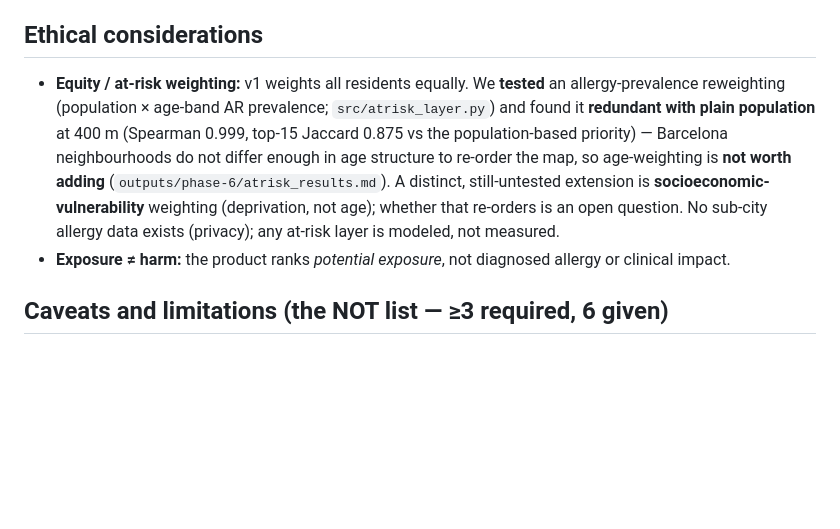
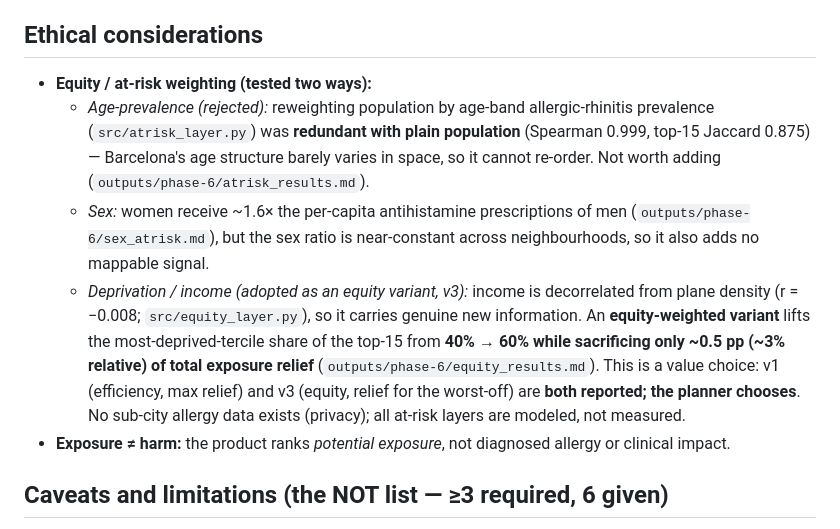
Before and after one commit to dklopotek/group4-data-for-all, a Markdown page: outputs/model-card-allergen-v1.md, the part around the change. Drawn GitHub-style; blank space fills up the shorter version.

Commit message:
phase-6: model card -- record equity variant (deprivation) finding
Age/sex rejected (no spatial variance); deprivation adopted as equity variant v3
-- near-free equity win (40->60% deprived-tercile share, ~0.5pp relief cost).
Both efficiency and equity maps reported.

Co-Authored-By: Claude Opus 4.8 (1M context) <noreply@anthropic.com>

```diff
--- a/outputs/model-card-allergen-v1.md
+++ b/outputs/model-card-allergen-v1.md
@@ -38,7 +38,10 @@ A transparent, two-layer map that ranks Barcelona cells for **where to sequence
 
 ## Ethical considerations
 
-- **Equity / at-risk weighting:** v1 weights all residents equally. We **tested** an allergy-prevalence reweighting (population × age-band AR prevalence; `src/atrisk_layer.py`) and found it **redundant with plain population** at 400 m (Spearman 0.999, top-15 Jaccard 0.875 vs the population-based priority) — Barcelona neighbourhoods do not differ enough in age structure to re-order the map, so age-weighting is **not worth adding** (`outputs/phase-6/atrisk_results.md`). A distinct, still-untested extension is **socioeconomic-vulnerability** weighting (deprivation, not age); whether that re-orders is an open question. No sub-city allergy data exists (privacy); any at-risk layer is modeled, not measured.
+- **Equity / at-risk weighting (tested two ways):**
+  - *Age-prevalence (rejected):* reweighting population by age-band allergic-rhinitis prevalence (`src/atrisk_layer.py`) was **redundant with plain population** (Spearman 0.999, top-15 Jaccard 0.875) — Barcelona's age structure barely varies in space, so it cannot re-order. Not worth adding (`outputs/phase-6/atrisk_results.md`).
+  - *Sex:* women receive ~1.6× the per-capita antihistamine prescriptions of men (`outputs/phase-6/sex_atrisk.md`), but the sex ratio is near-constant across neighbourhoods, so it also adds no mappable signal.
+  - *Deprivation / income (adopted as an equity variant, v3):* income is decorrelated from plane density (r = −0.008; `src/equity_layer.py`), so it carries genuine new information. An **equity-weighted variant** lifts the most-deprived-tercile share of the top-15 from **40% → 60% while sacrificing only ~0.5 pp (~3% relative) of total exposure relief** (`outputs/phase-6/equity_results.md`). This is a value choice: v1 (efficiency, max relief) and v3 (equity, relief for the worst-off) are **both reported; the planner chooses**. No sub-city allergy data exists (privacy); all at-risk layers are modeled, not measured.
 - **Exposure ≠ harm:** the product ranks *potential exposure*, not diagnosed allergy or clinical impact.
 
 ## Caveats and limitations (the NOT list — ≥3 required, 6 given)
```
